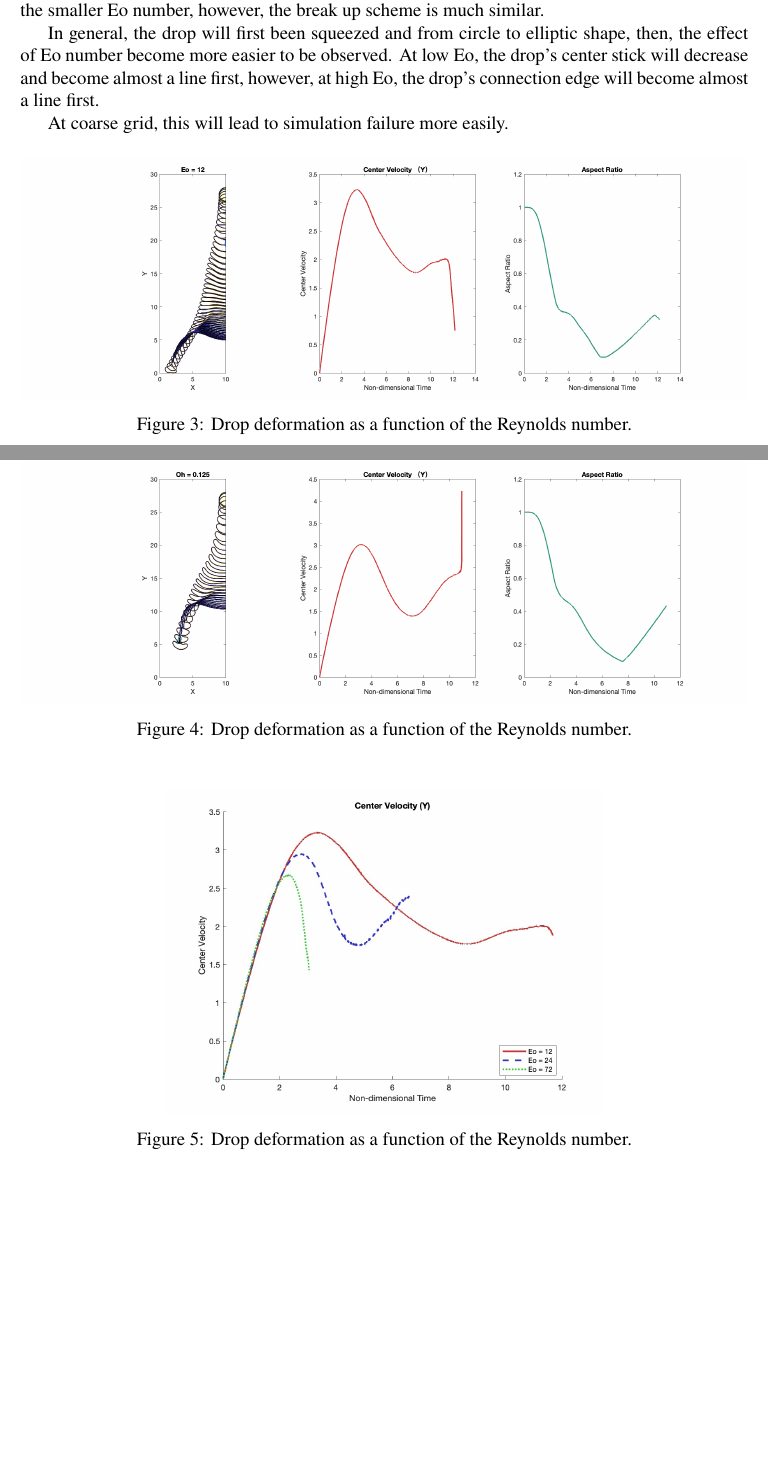
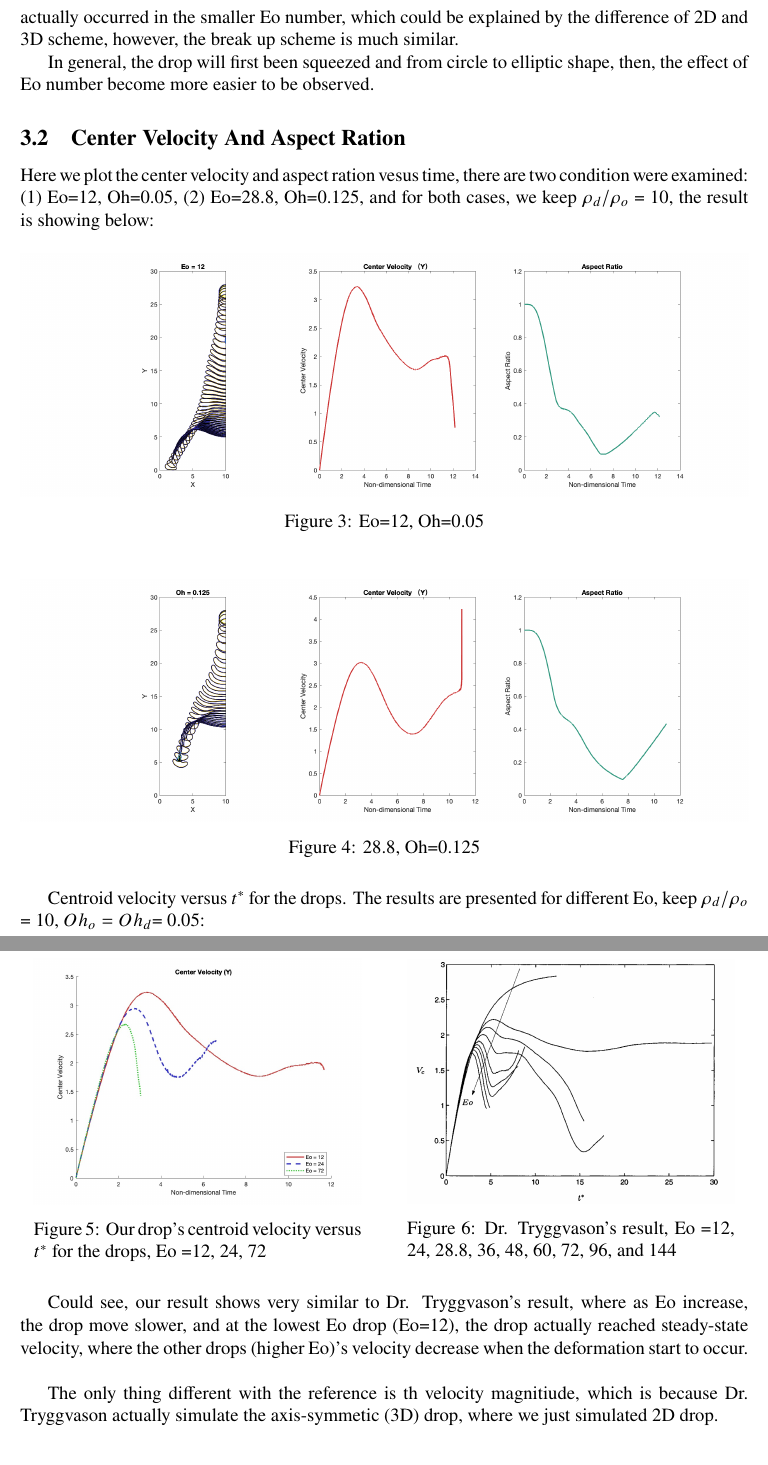
Before and after one commit to ZHBALEX/Multiphase_FLow_2024, a LaTeX document (Latex/Project_1.tex): two parts of pages 5 and 6 of 6 before the commit and two parts of pages 6 and 7 of 7 after it, joined at a grey line, cut at the place of the change, the shorter picture padded with empty space. Compiled offline with pdfLaTeX.

Commit message:
Updates from Overleaf

```diff
--- a/Latex/Project_1.tex
+++ b/Latex/Project_1.tex
@@ -443,6 +441,13 @@ By seperatly change these key parameters, we could seperatly change the non-dime
-    \caption{Drop deformation as a function of the Reynolds number.}
-    \label{deformation}
-\end{figure}
+% \begin{figure}[H]
+%     \centering
+%     \includegraphics[width=0.3\textwidth]{Latex/figures/Grid_ind.jpg}
+%     \caption{Drop deformation as a function of the Reynolds number.}
+%     \label{deformation}
+% \end{figure}
+
+% \subsubsection{Key Parameters Along time}
+
+
 
 
 % \begin{tabular}{|>{\centering\arraybackslash}m{1cm} |>{\centering\arraybackslash}m{1cm} |>{\centering\arraybackslash}m{1cm} |>{\centering\arraybackslash}m{1cm} |>{\centering\arraybackslash}m{1cm} |>{\centering\arraybackslash}m{1cm} |>{\centering\arraybackslash}m{1cm} |>{\centering\arraybackslash}m{1cm} |>{\centering\arraybackslash}m{1cm} |>{\centering\arraybackslash}m{1cm}|}
@@ -465,21 +482,61 @@ By seperatly change these key parameters, we could seperatly change the non-dime
 
 
-Compare to Dr. Han and Dr. Tryggvason's research result in 3D (Axis-symmetric), we found for 2D drop (could be modeled as infinite cylinder), the evolution and break up actually occurred in the smaller Eo number, however, the break up scheme is much similar.
+% Because in this case, Oh=0.5, which means viscous force is only half of the surface tension, which means it could
 
 
 
 
-In general, the drop will first been squeezed and from circle to elliptic shape, then, the effect of Eo number become more easier to be observed. At low Eo, the drop's center stick will decrease and become almost a line first, however, at high Eo, the drop's connection edge will become almost a line first.
 
-At coarse grid, this will lead to simulation failure more easily.
+
+
+
 
 
 
 
 \begin{figure}[H]
     \centering
+    \includegraphics[width=0.8\textwidth]{Latex/figures/Trygg_allEo.jpg}
+    \caption{Drop deformation as a function of the Reynolds number.}
+    \label{deformation}
+\end{figure}
+
+
+
+
+
+Compare to Dr. Han and Dr. Tryggvason's research result in 3D (Axis-symmetric), we found for our 2D drop simulation(could be modeled as infinite cylinder), the evolution and break up actually occurred in the smaller Eo number, which could be explained by the difference of 2D and 3D scheme, however, the break up scheme is much similar.
+
+
+
+
+
+
+
+
+
+In general, the drop will first been squeezed and from circle to elliptic shape, then, the effect of Eo number become more easier to be observed.
+
+
+% At low Eo, the drop's center will be pushed back by the front pressure, and it will become thinner, which make the drop's mass move to the edge, the breakup map shows as a "backward bag" form. s
+
+
+
+% At coarse grid, this will lead to simulation failure more easily.
+
+
+
+\subsection{Center Velocity And Aspect Ration}
+
+
+
+Here we plot the center velocity and aspect ration vesus time, there are two condition were examined:  (1) Eo=12, Oh=0.05, (2) Eo=28.8, Oh=0.125, and for both cases, we keep $\rho_d/\rho_o$ = 10, the result is showing below:
+
+
+\begin{figure}[H]
+    \centering
     \includegraphics[width=\textwidth]{Latex/figures/All_Eo=12__t=0.28.png}
-    \caption{Drop deformation as a function of the Reynolds number.}
+    \caption{Eo=12, Oh=0.05}
     \label{deformation}
 \end{figure}
 
@@ -488,18 +545,37 @@ At coarse grid, this will lead to simulation failure more easily.
 \begin{figure}[H]
     \centering
     \includegraphics[width=\textwidth]{Latex/figures/All_Oh=1.25_t=0.44.png}
-    \caption{Drop deformation as a function of the Reynolds number.}
+    \caption{28.8, Oh=0.125}
     \label{deformation}
 \end{figure}
 
 
 
+Centroid velocity versus $t^*$ for the drops. The results are presented for different Eo, keep $\rho_d/\rho_o$ = 10, $Oh_o=Oh_d$= 0.05:
+
 \begin{figure}[H]
     \centering
-    \includegraphics[width=0.6\textwidth]{Latex/figures/velocity_profile_compare.jpg}
-    \caption{Drop deformation as a function of the Reynolds number.}
-    \label{deformation}
+    \begin{minipage}{0.45\textwidth}
+        \centering
+        \includegraphics[width=\textwidth]{Latex/figures/velocity_profile_compare.jpg}
+        \caption{Our drop's centroid velocity versus $t^*$ for the drops, Eo =12, 24, 72}
+        \label{fig:deformation1}
+    \end{minipage}
+    \hspace{0.05\textwidth}
+    % \hfill
+    \begin{minipage}{0.45\textwidth}
+        \centering
+        \includegraphics[width=\textwidth]{Latex/figures/Trygg_allEo_velo.jpeg}
+        \caption{Dr. Tryggvason's result, Eo =12, 24, 28.8, 36, 48, 60, 72, 96, and 144}
+        \label{fig:deformation2}
+    \end{minipage}
 \end{figure}
+
+
+Could see, our result shows very similar to Dr. Tryggvason's result, where as Eo increase, the drop move slower, and at the lowest Eo drop (Eo=12), the drop actually reached steady-state velocity, where the other drops (higher Eo)'s velocity decrease when the deformation start to occur. \\
+
+The only thing different with the reference is th velocity magnitiude, which is because Dr. Tryggvason actually simulate the axis-symmetic (3D) drop, where we just simulated 2D drop.
+
 
 
 
```
Also changed, not shown: Latex/figures/Domain_and_Grid_indep.jpg (added), Latex/figures/Grid_ind.jpg (added), Latex/figures/Trygg_allEo_velo.jpeg (added), Latex/Project_1.tex (114 more changed lines).
